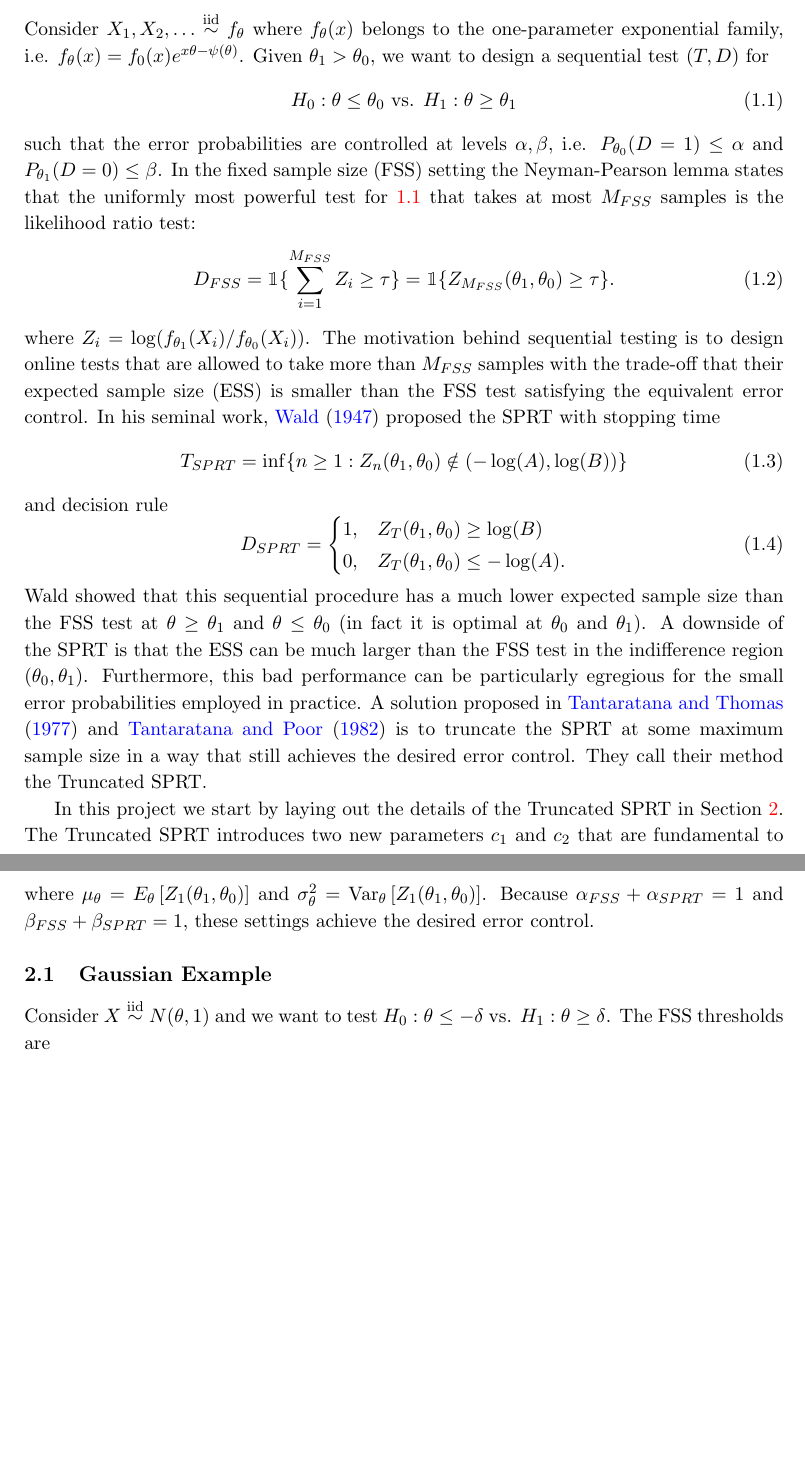
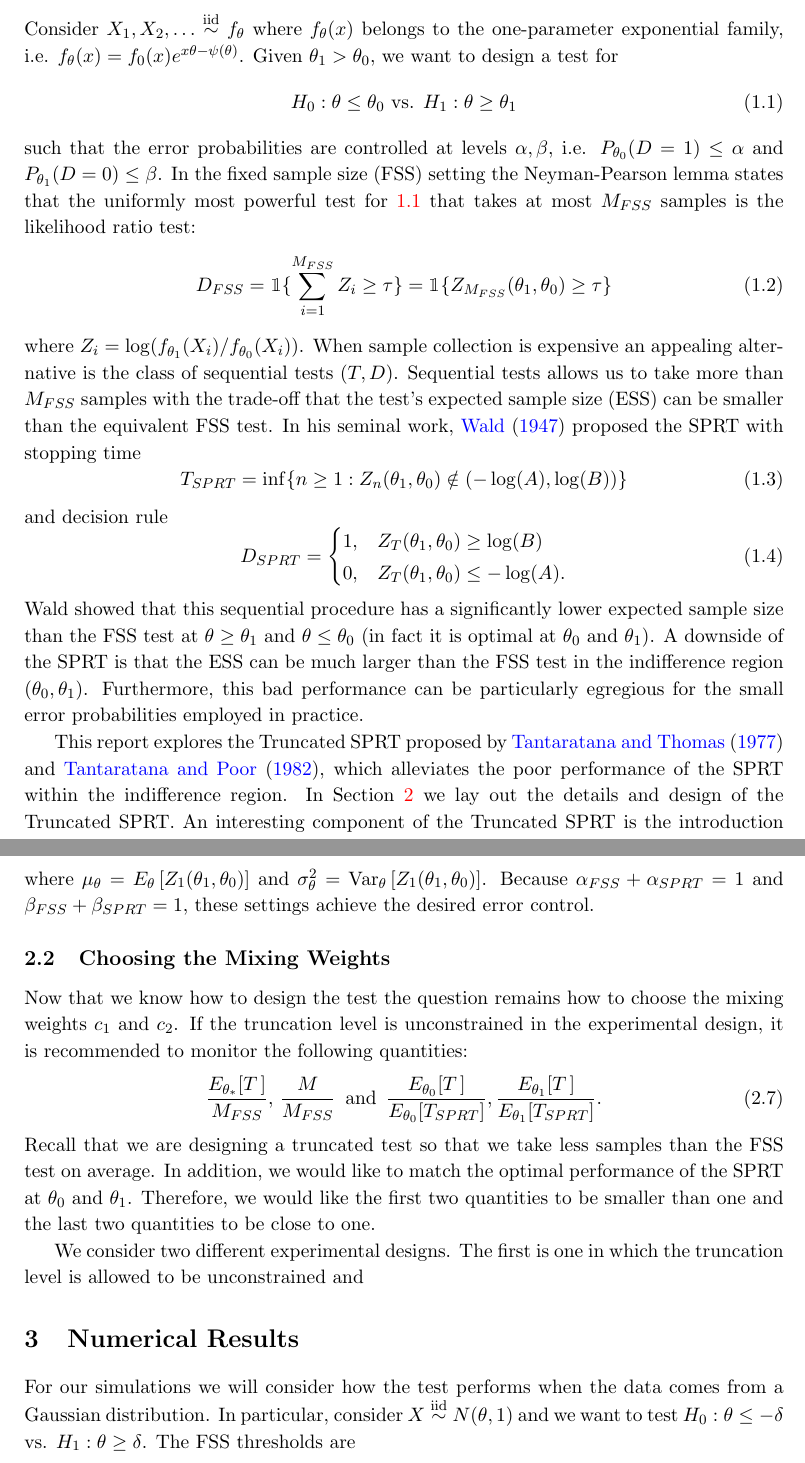
Before and after one commit to joshloyal/stat578-trunctated-sprt, a LaTeX document (main.tex): two parts of pages 1 and 3 of 5 before the commit and two parts of pages 1 and 3 of 6 after it, joined at a grey line, cut so that both start at the same text, the shorter picture padded with empty space. Compiled offline with pdfLaTeX.

Commit message:
how to choose weights

```diff
--- a/main.tex
+++ b/main.tex
@@ -15,15 +15,15 @@
 \maketitle
 
 \section{Introduction}
-Consider $X_1, X_2, \dots \iidsim f_{\theta}$ where $f_{\theta}(x)$ belongs to the one-parameter exponential family, i.e. $f_{\theta}(x) = f_0(x)e^{x\theta - \psi(\theta)}$. Given $\theta_1 > \theta_0$, we want to design a sequential test $(T, D)$ for
+Consider $X_1, X_2, \dots \iidsim f_{\theta}$ where $f_{\theta}(x)$ belongs to the one-parameter exponential family, i.e. $f_{\theta}(x) = f_0(x)e^{x\theta - \psi(\theta)}$. Given $\theta_1 > \theta_0$, we want to design a test for
 \begin{equation}\label{eq:hypo_test}
 H_0: \theta \leq \theta_0 \text{ vs. } H_1: \theta \geq \theta_1
 \end{equation}
 such that the error probabilities are controlled at levels $\alpha, \beta$, i.e. $P_{\theta_0}(D = 1) \leq \alpha$ and $P_{\theta_1}(D = 0) \leq \beta$. In the fixed sample size (FSS) setting the Neyman-Pearson lemma states that the uniformly most powerful test for \ref{eq:hypo_test} that takes at most $M_{FSS}$ samples is the likelihood ratio test:
 \begin{equation}
-D_{FSS} = \ind{\sum_{i=1}^{M_{FSS}} Z_i \geq \tau}  = \ind{Z_{M_{FSS}}(\theta_1, \theta_0) \geq \tau}.
+D_{FSS} = \ind{\sum_{i=1}^{M_{FSS}} Z_i \geq \tau}  = \ind{Z_{M_{FSS}}(\theta_1, \theta_0) \geq \tau}
 \end{equation}
-where $Z_i = \log(f_{\theta_1}(X_i) / f_{\theta_0}(X_i))$. The motivation behind sequential testing is to design online tests that are allowed to take more than  $M_{FSS}$ samples with the trade-off that their expected sample size (ESS) is smaller than the FSS test satisfying the equivalent error control. In his seminal work, \citet{wald1947} proposed the SPRT with stopping time
+where $Z_i = \log(f_{\theta_1}(X_i) / f_{\theta_0}(X_i))$. When sample collection is expensive an appealing alternative is the class of sequential tests ($T, D$). Sequential tests allows us to take more than $M_{FSS}$ samples with the trade-off that the test's expected sample size (ESS) can be smaller than the equivalent FSS test. In his seminal work, \citet{wald1947} proposed the SPRT with stopping time
 \begin{equation}
 T_{SPRT} = \inf\set{n \geq 1 : Z_n(\theta_1, \theta_0) \notin (-\log(A), \log(B))}
 \end{equation}
@@ -35,9 +35,9 @@ D_{SPRT} =
 0, & Z_T(\theta_1, \theta_0) \leq -\log(A).
 \end{cases}
 \end{equation}
-Wald showed that this sequential procedure has a much lower expected sample size than the FSS test at $\theta \geq \theta_1$ and $\theta \leq \theta_0$ (in fact it is optimal at $\theta_0$ and $\theta_1$). A downside of the SPRT is that the ESS can be much larger than the FSS test in the indifference region $(\theta_0, \theta_1)$. Furthermore, this bad performance can be particularly egregious for the small error probabilities employed in practice. A solution proposed in \citet{tantara1977} and \citet{tantara1982} is to truncate the SPRT at some maximum sample size in a way that still achieves the desired error control. They call their method the Truncated SPRT.
+Wald showed that this sequential procedure has a significantly lower expected sample size than the FSS test at $\theta \geq \theta_1$ and $\theta \leq \theta_0$ (in fact it is optimal at $\theta_0$ and $\theta_1$). A downside of the SPRT is that the ESS can be much larger than the FSS test in the indifference region $(\theta_0, \theta_1)$. Furthermore, this bad performance can be particularly egregious for the small error probabilities employed in practice.
 
-In this project we start by laying out the details of the Truncated SPRT in Section \ref{sec:method}. The Truncated SPRT introduces two new parameters $c_1$ and $c_2$ that are fundamental to the performance of the test. In Section \ref{sec:mixing_weights}, we describe how these values are chosen in practice. In addition, we perform numerical experiments to suggest recommended values in the Gaussian case. Finally, in Section \ref{sec:comparisons}, we compare the Truncated SPRT with other popular sequential testing procedures on data simulated from a Gaussian and Bernoulli distribution.
+This report explores the Truncated SPRT proposed by \citet{tantara1977} and \citet{tantara1982}, which alleviates the poor performance of the SPRT within the indifference region. In Section \ref{sec:method} we lay out the details and design of the Truncated SPRT. An interesting component of the Truncated SPRT is the introduction of mixing weights $c_1$ and $c_2$ that control how much the test performs like the FSS test or the SPRT. In Section \ref{sec:mixing_weights}, we numerically explore the effect of these parameters as well as demonstrate how these values are chosen in practice. Finally, in Section \ref{sec:comparisons}, we compare the Truncated SPRT with other popular sequential testing procedures on data simulated from a Gaussian and Bernoulli distribution.
 
 \section{Method}\label{sec:method}
 
@@ -93,8 +95,21 @@ M &= \frac{1}{(\mu_{\theta_1} - \mu_{\theta_0})^2} \left(\sigma_{\theta_1} z_{\b
 \end{equation}
 where $\mu_{\theta} = E_{\theta}\left[Z_1(\theta_1, \theta_0)\right]$ and $\sigma^2_{\theta} = \text{Var}_{\theta}\left[Z_1(\theta_1, \theta_0)\right]$. Because $\alpha_{FSS} + \alpha_{SPRT} = 1$ and $\beta_{FSS} + \beta_{SPRT} = 1$, these settings achieve the desired error control.
 
-\subsection{Gaussian Example}
-Consider $X \iidsim N(\theta, 1)$ and we want to test $H_0 : \theta \leq -\delta$ vs. $H_1 : \theta \geq \delta$. The FSS thresholds are
+\subsection{Choosing the Mixing Weights}
+
+Now that we know how to design the test the question remains how to choose the mixing weights $c_1$ and $c_2$. If the truncation level is unconstrained in the experimental design, it is recommended to monitor the following quantities:
+\begin{equation}\label{eq:c_optim}
+\frac{E_{\theta_{*}}[T\,]}{M_{FSS}}, \, \frac{M}{M_{FSS}}  \, \text{ and } \, \frac{E_{\theta_0}[T\,]}{E_{\theta_0}[T_{SPRT}]}, \frac{E_{\theta_1}[T\,]}{E_{\theta_1}[T_{SPRT}]}.
+\end{equation}
+Recall that we are designing a truncated test so that we take less samples than the FSS test on average. In addition, we would like to match the optimal performance of the SPRT at $\theta_0$ and $\theta_1$. Therefore, we would like the first two quantities to be smaller than one and the last two quantities to be close to one.
+
+We consider two different experimental designs. The first is one in which the truncation level is allowed to be unconstrained and
+
+%as well as how the test compares with other popular sequential tests. We answer these questions through numerical experimentation in the next section.
+
+\section{Numerical Results}
+
+For our simulations we will consider how the test performs when the data comes from a Gaussian distribution. In particular, consider $X \iidsim N(\theta, 1)$ and we want to test $H_0 : \theta \leq -\delta$ vs. $H_1 : \theta \geq \delta$. The FSS thresholds are
 \begin{equation}
 \begin{split}
 M &= \frac{(z_{\alpha_{FSS}} + z_{\beta_{FSS}})^2}{4 \delta^2} \\
```
Also changed, not shown: main.tex (16 more changed lines).
